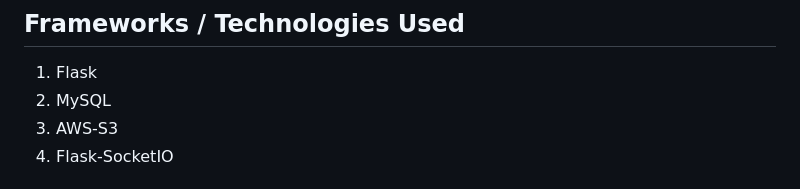
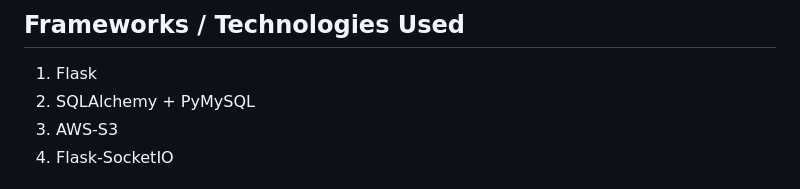
Before and after one commit to ppl-call-me-tima/chatify, a Markdown page: README.md, the part around the change. Drawn GitHub-style.

```diff
--- a/README.md
+++ b/README.md
@@ -19,7 +19,7 @@ Chatify is an online messaging web app made using Flask and Socket.IO wherein yo
 
 ## Frameworks / Technologies Used
 1. Flask
-2. MySQL
+2. SQLAlchemy + PyMySQL
 3. AWS-S3
 4. Flask-SocketIO
 
```
